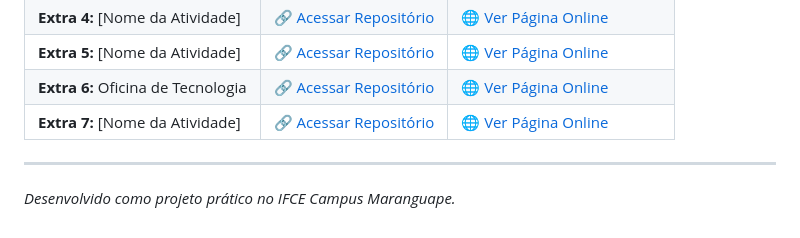
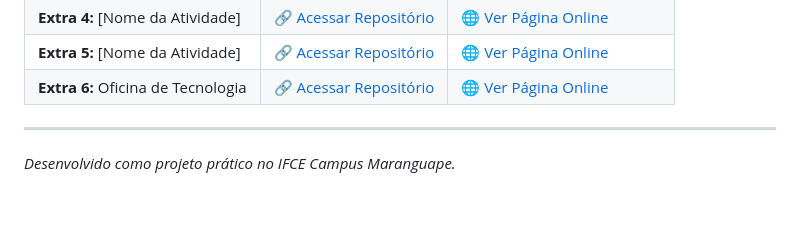
Before and after one commit to WilsonStack/Web_1, a Markdown page: README.md, the part around the change. Rendered like a GitHub page; folded sections open.

Commit message:
Remove Extra 7 activity link from README
Removed link for Extra 7 activity from README.

```diff
--- a/README.md
+++ b/README.md
@@ -75,7 +75,6 @@ Este espaço reúne todos os exercícios, exemplos e práticas desenvolvidas no
 | **Extra 4:** [Nome da Atividade] | 🔗 [Acessar Repositório](https://github.com/WilsonStack/Extra_4) | 🌐 [Ver Página Online](https://wilsonstack.github.io/Extra_4/) |
 | **Extra 5:** [Nome da Atividade] | 🔗 [Acessar Repositório](https://github.com/WilsonStack/Extra_5) | 🌐 [Ver Página Online](https://wilsonstack.github.io/Extra_5/) |
 | **Extra 6:** Oficina de Tecnologia | 🔗 [Acessar Repositório](https://github.com/WilsonStack/Extra_6) | 🌐 [Ver Página Online](https://wilsonstack.github.io/Extra_6/) |
-| **Extra 7:** [Nome da Atividade] | 🔗 [Acessar Repositório](https://github.com/WilsonStack/Extra_7) | 🌐 [Ver Página Online](https://wilsonstack.github.io/Extra_7/) |
 
 </details>
 
```
